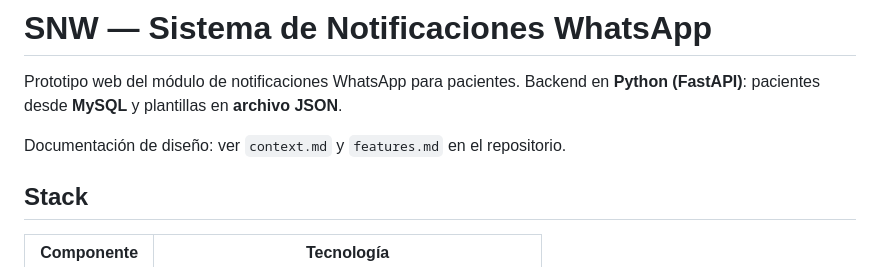
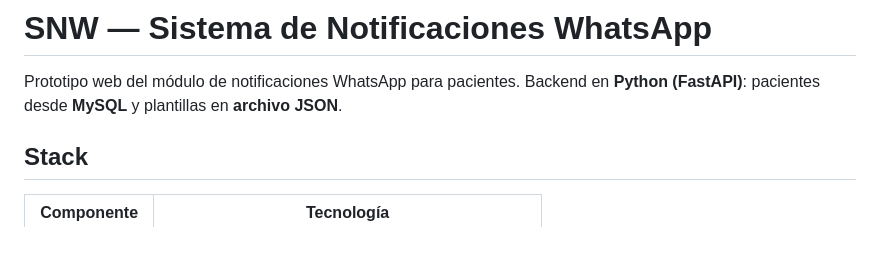
Before and after one commit to DavidArayaR/SNW, a Markdown page: README.md, the part around the change. Rendered like a GitHub page; blank space fills up the shorter version.

```diff
--- a/README.md
+++ b/README.md
@@ -2,7 +2,6 @@
 
 Prototipo web del módulo de notificaciones WhatsApp para pacientes. Backend en **Python (FastAPI)**: pacientes desde **MySQL** y plantillas en **archivo JSON**.
 
-Documentación de diseño: ver `context.md` y `features.md` en el repositorio.
 
 ## Stack
 
```
